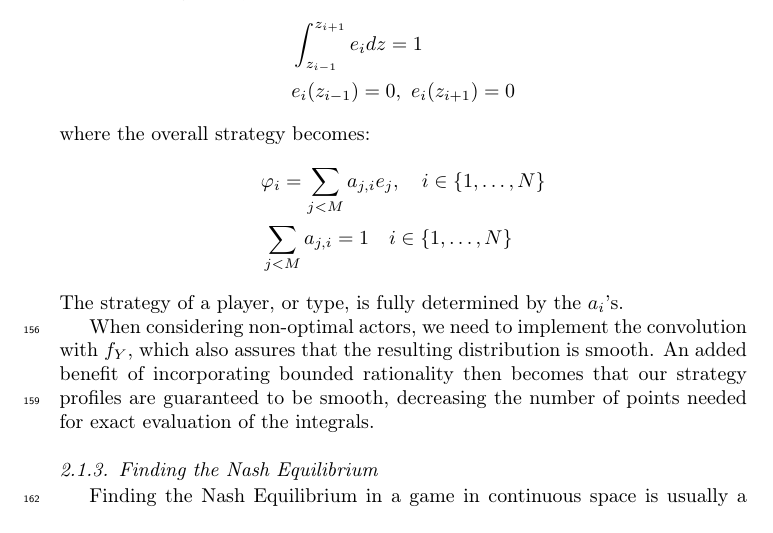
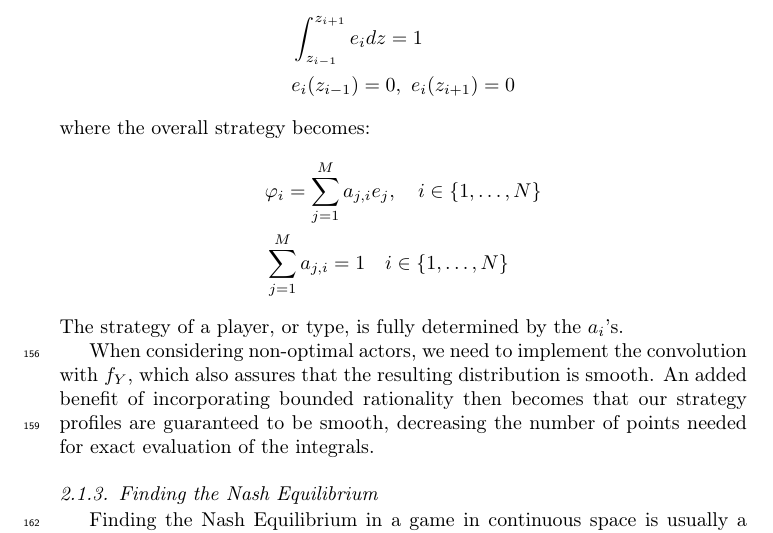
Before and after one commit to jemff/food_web, a LaTeX paper (results/main.tex, which reads results/general_model.tex): part of page 7 of 23, cut so that both start at the same text. Compiled offline with pdfLaTeX.

Commit message:
Cleaned up some notation

```diff
--- a/results/general_model.tex
+++ b/results/general_model.tex
@@ -78,8 +78,8 @@ In order to calculate the Nash Equilibrium efficiently, and perform numerical in
 \end{align*}
 where the overall strategy becomes:
 \begin{align*}
-  &\phi_{i} = \sum_{j<M} a_{j,i} e_j, \quad i\in \{1,\dots, N\} \\
-  &\sum_{j<M} a_{j,i} = 1 \quad i\in \{1,\dots, N\}
+  &\phi_{i} = \sum_{j=1}^M a_{j,i} e_j, \quad i\in \{1,\dots, N\} \\
+  &\sum_{j=1}^M a_{j,i} = 1 \quad i\in \{1,\dots, N\}
 \end{align*}
 The strategy of a player, or type, is fully determined by the $a_i$'s.
 
```
